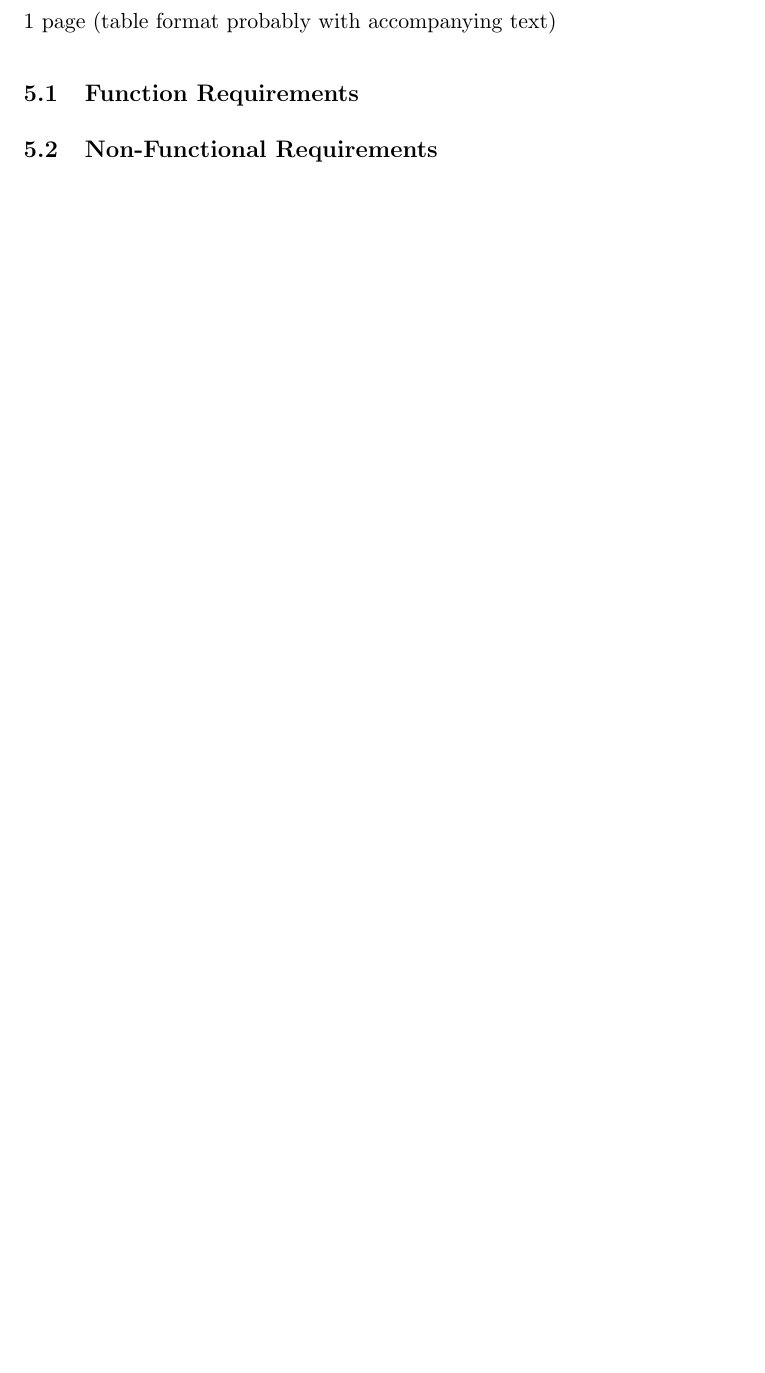
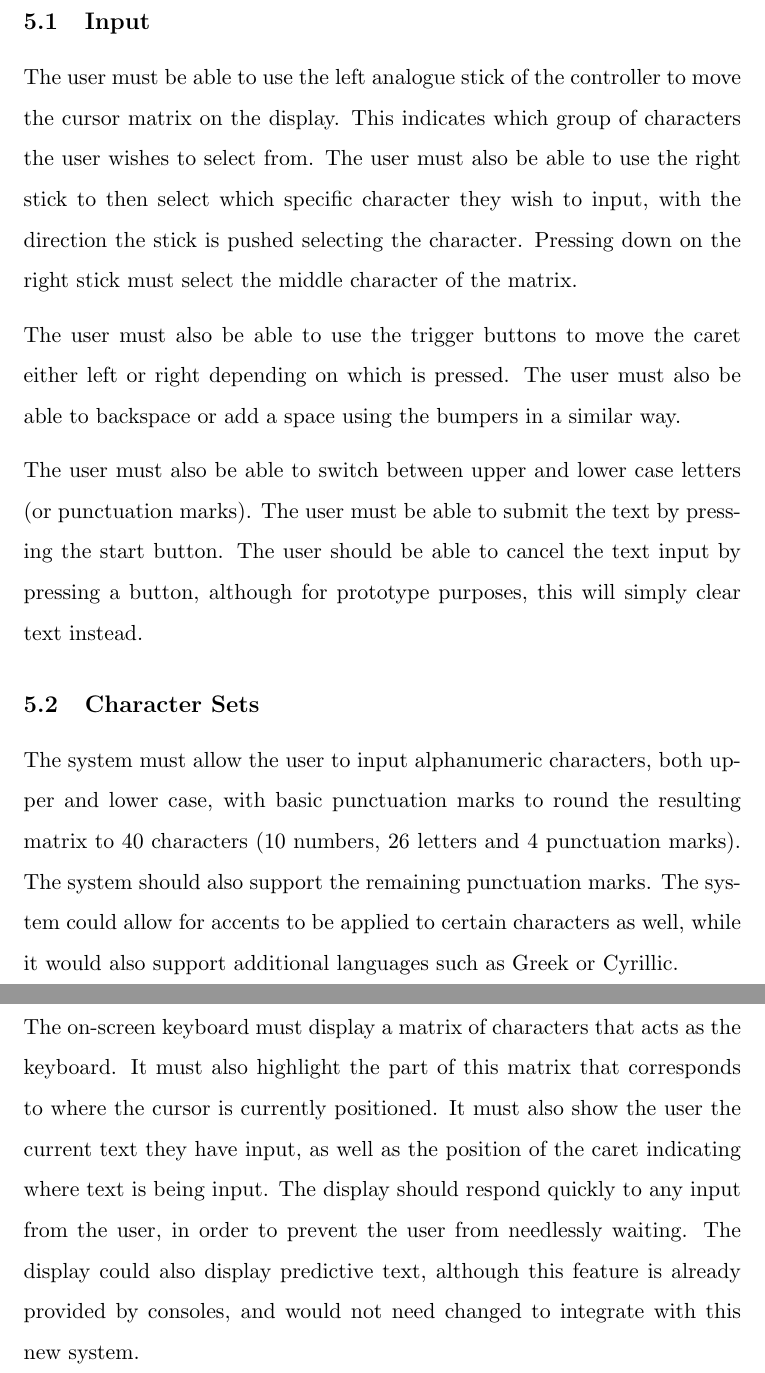
Before and after one commit to ANuclearError/GameControllerInput, a LaTeX document (doc/requirements/requirements.tex, which reads doc/requirements/tex/requirements.tex): part of page 10 of 12 before the commit and two parts of pages 10 and 11 of 13 after it, the two joined at a grey line, cut at the place of the change, the shorter picture padded with empty space. Compiled offline with pdfLaTeX.

Commit message:
Completed requirements section.

```diff
--- a/doc/requirements/tex/requirements.tex
+++ b/doc/requirements/tex/requirements.tex
@@ -3,18 +3,46 @@
 \section{Requirements} % (fold)
 \label{sec:requirements}
 
-1 page (table format probably with accompanying text)
+\subsection{Input} % (fold)
+\label{sub:input}
+The user must be able to use the left analogue stick of the controller to move
+the cursor matrix on the display. This indicates which group of characters the
+user wishes to select from. The user must also be able to use the right stick to
+then select which specific character they wish to input, with the direction the
+stick is pushed selecting the character. Pressing down on the right stick must
+select the middle character of the matrix.
 
-\subsection{Function Requirements} % (fold)
-\label{sub:function_requirements}
+The user must also be able to use the trigger buttons to move the caret either
+left or right depending on which is pressed. The user must also be able to
+backspace or add a space using the bumpers in a similar way.
 
-% subsection function_requirements (end)
+The user must also be able to switch between upper and lower case letters (or
+punctuation marks). The user must be able to submit the text by pressing the
+start button. The user should be able to cancel the text input by pressing a
+button, although for prototype purposes, this will simply clear text instead.
+% subsection input (end)
 
-\subsection{Non-Functional Requirements} % (fold)
-\label{sub:non_functional_requirements}
+\subsection{Character Sets} % (fold)
+\label{sub:character_sets}
+The system must allow the user to input alphanumeric characters, both upper and
+lower case, with basic punctuation marks to round the resulting matrix to 40
+characters (10 numbers, 26 letters and 4 punctuation marks). The system should
+also support the remaining punctuation marks. The system could allow for accents
+to be applied to certain characters as well, while it would also support
+additional languages such as Greek or Cyrillic.
+% subsection character_sets (end)
 
-% subsection non_functional_requirements (end)
-
+\subsection{Display} % (fold)
+\label{sub:display}
+The on-screen keyboard must display a matrix of characters that acts as the
+keyboard. It must also highlight the part of this matrix that corresponds to
+where the cursor is currently positioned. It must also show the user the current
+text they have input, as well as the position of the caret indicating where text
+is being input. The display should respond quickly to any input from the user,
+in order to prevent the user from needlessly waiting. The display could also
+display predictive text, although this feature is already provided by consoles,
+and would not need changed to integrate with this new system.
+% subsection display (end)
 % section requirements (end)
 \newpage
 \end{document}
```
